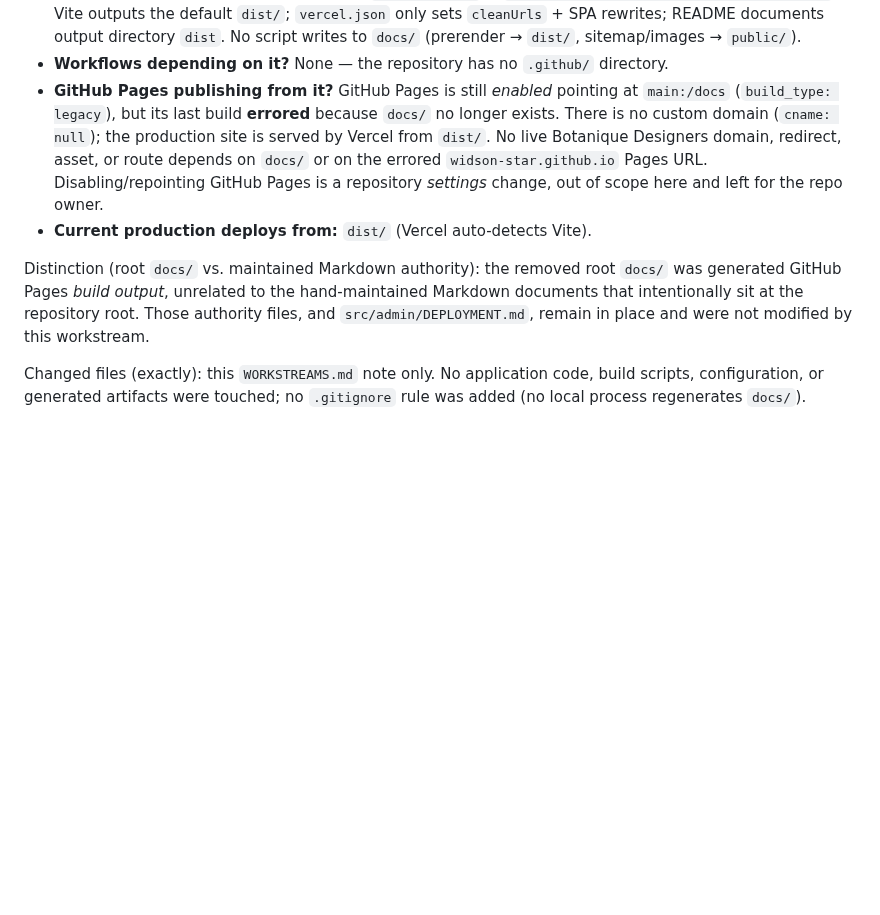
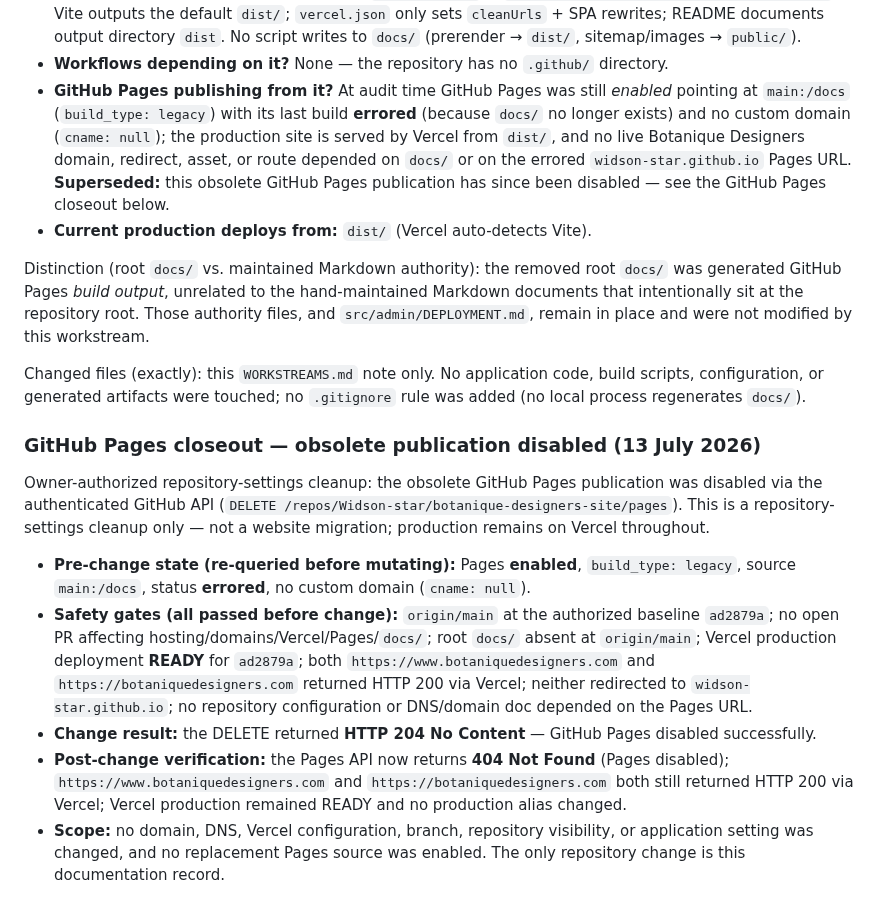
Before and after one commit to Widson-star/botanique-designers-site, a Markdown page: WORKSTREAMS.md, the part around the change. Rendered like a GitHub page; blank space fills up the shorter version.

Commit message:
BD-REPOSITORY-HYGIENE-01: record GitHub Pages closeout
Owner-authorized repository-settings cleanup: the obsolete GitHub Pages
publication (enabled, legacy, main:/docs, errored, no custom domain) was
disabled via the authenticated GitHub API (DELETE /pages), which returned
HTTP 204. Post-change the Pages API returns 404 Not Found; both Botanique
production domains still return HTTP 200 via Vercel and production remained
READY with no alias change.

Supersede the earlier note that Pages remained enabled/outstanding. No
domain, DNS, Vercel, branch, visibility, or application setting changed;
this repository change is documentation only.

Co-Authored-By: Claude Opus 4.8 <noreply@anthropic.com>

```diff
--- a/WORKSTREAMS.md
+++ b/WORKSTREAMS.md
@@ -840,13 +840,14 @@ Audit evidence (against `main` @ `5993b9e`):
   directory `dist`. No script writes to `docs/` (prerender → `dist/`,
   sitemap/images → `public/`).
 * **Workflows depending on it?** None — the repository has no `.github/` directory.
-* **GitHub Pages publishing from it?** GitHub Pages is still *enabled* pointing at
-  `main:/docs` (`build_type: legacy`), but its last build **errored** because
-  `docs/` no longer exists. There is no custom domain (`cname: null`); the
-  production site is served by Vercel from `dist/`. No live Botanique Designers
-  domain, redirect, asset, or route depends on `docs/` or on the errored
-  `widson-star.github.io` Pages URL. Disabling/repointing GitHub Pages is a
-  repository *settings* change, out of scope here and left for the repo owner.
+* **GitHub Pages publishing from it?** At audit time GitHub Pages was still
+  *enabled* pointing at `main:/docs` (`build_type: legacy`) with its last build
+  **errored** (because `docs/` no longer exists) and no custom domain
+  (`cname: null`); the production site is served by Vercel from `dist/`, and no
+  live Botanique Designers domain, redirect, asset, or route depended on `docs/`
+  or on the errored `widson-star.github.io` Pages URL. **Superseded:** this
+  obsolete GitHub Pages publication has since been disabled — see the GitHub Pages
+  closeout below.
 * **Current production deploys from:** `dist/` (Vercel auto-detects Vite).
 
 Distinction (root `docs/` vs. maintained Markdown authority): the removed root
@@ -858,3 +859,31 @@ workstream.
 Changed files (exactly): this `WORKSTREAMS.md` note only. No application code,
 build scripts, configuration, or generated artifacts were touched; no `.gitignore`
 rule was added (no local process regenerates `docs/`).
+
+### GitHub Pages closeout — obsolete publication disabled (13 July 2026)
+
+Owner-authorized repository-settings cleanup: the obsolete GitHub Pages
+publication was disabled via the authenticated GitHub API
+(`DELETE /repos/Widson-star/botanique-designers-site/pages`). This is a
+repository-settings cleanup only — not a website migration; production remains on
+Vercel throughout.
+
+* **Pre-change state (re-queried before mutating):** Pages **enabled**,
+  `build_type: legacy`, source `main:/docs`, status **errored**, no custom domain
+  (`cname: null`).
+* **Safety gates (all passed before change):** `origin/main` at the authorized
+  baseline `ad2879a`; no open PR affecting hosting/domains/Vercel/Pages/`docs/`;
+  root `docs/` absent at `origin/main`; Vercel production deployment **READY** for
+  `ad2879a`; both `https://www.botaniquedesigners.com` and
+  `https://botaniquedesigners.com` returned HTTP 200 via Vercel; neither redirected
+  to `widson-star.github.io`; no repository configuration or DNS/domain doc
+  depended on the Pages URL.
+* **Change result:** the DELETE returned **HTTP 204 No Content** — GitHub Pages
+  disabled successfully.
+* **Post-change verification:** the Pages API now returns **404 Not Found**
+  (Pages disabled); `https://www.botaniquedesigners.com` and
+  `https://botaniquedesigners.com` both still returned HTTP 200 via Vercel; Vercel
+  production remained READY and no production alias changed.
+* **Scope:** no domain, DNS, Vercel configuration, branch, repository visibility,
+  or application setting was changed, and no replacement Pages source was enabled.
+  The only repository change is this documentation record.
```
